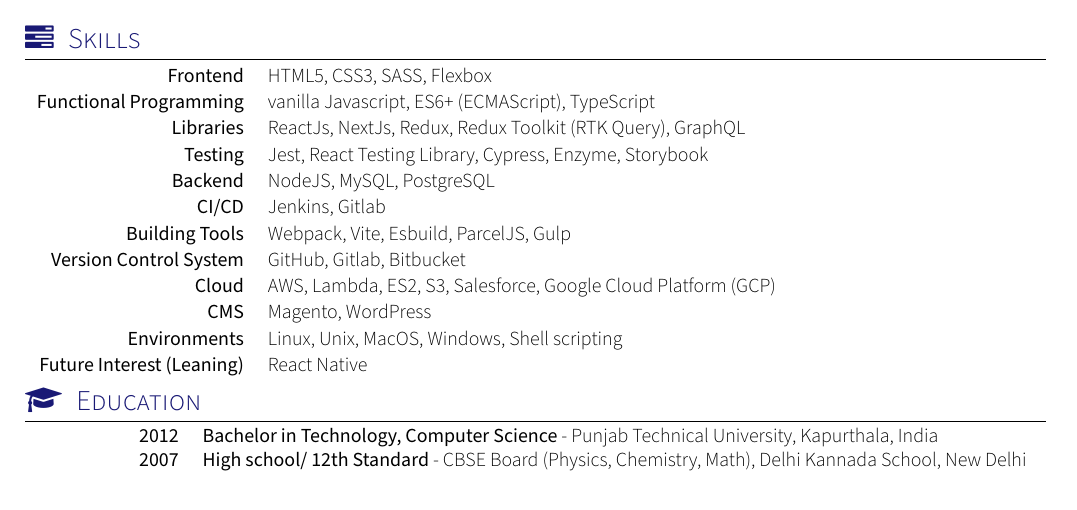
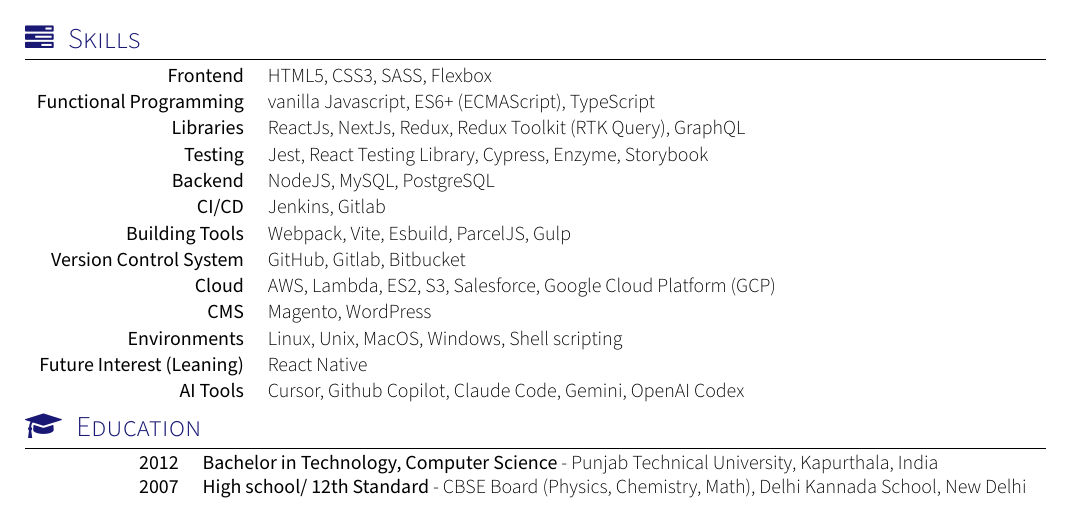
Before and after one commit to mayank-suman/resume-fe, a LaTeX CV (src/cv.tex, which reads src/section_competences.tex): part of page 1 of 3, cut so that both start at the same text. Compiled offline with XeLaTeX; a missing font is replaced by an installed copy or a similar font; a LaTeX package or settings file that is missing is left out.

Commit message:
Add AI tools to competencies section in CV

```diff
--- a/src/section_competences.tex
+++ b/src/section_competences.tex
@@ -25,4 +25,5 @@
         \keywordsentry{CMS}{Magento, WordPress}
         \keywordsentry{Environments}{Linux, Unix, MacOS, Windows, Shell scripting}
         \keywordsentry{Future Interest (Leaning)}{React Native}
+        \keywordsentry{AI Tools}{Cursor, Github Copilot, Claude Code, Gemini, OpenAI Codex }
 \end{keywords}
```
Also changed, not shown: cv.pdf.
